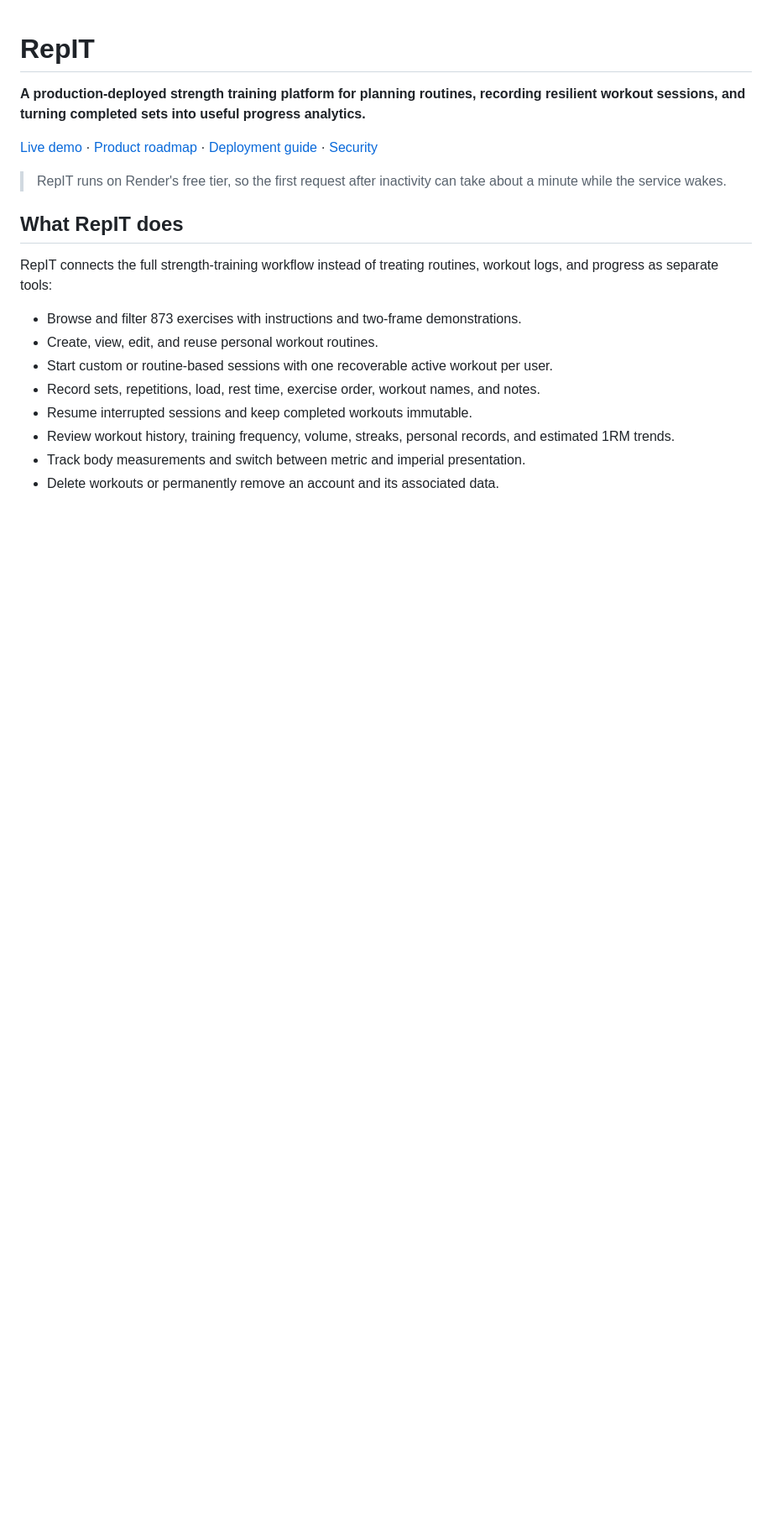
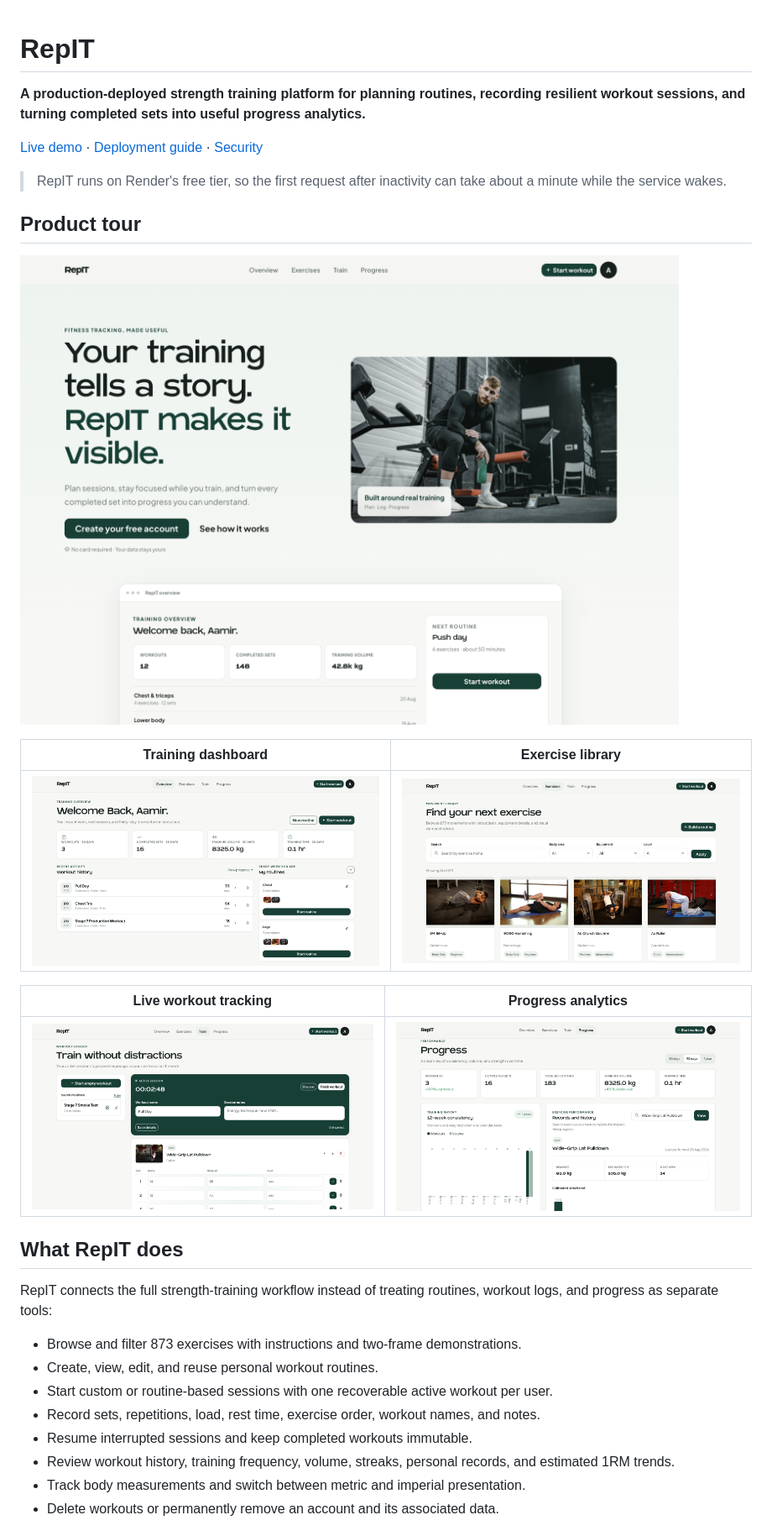
Before and after one commit to aamirk24/RepIT, a Markdown page: README.md, the part around one of its changes. Shown at 84% size. Drawn GitHub-style; pictures changed too: docs/images/repit-dashboard.png (added), docs/images/repit-exercise-library.png (added), docs/images/repit-landing.png (added); blank space fills up the shorter version.

Commit message:
Add product screenshots and streamline documentation

```diff
--- a/README.md
+++ b/README.md
@@ -2,9 +2,21 @@
 
 **A production-deployed strength training platform for planning routines, recording resilient workout sessions, and turning completed sets into useful progress analytics.**
 
-[Live demo](https://repit-inq2.onrender.com/) · [Product roadmap](ROADMAP.md) · [Deployment guide](docs/DEPLOYMENT.md) · [Security](docs/SECURITY.md)
+[Live demo](https://repit-inq2.onrender.com/) · [Deployment guide](docs/DEPLOYMENT.md) · [Security](docs/SECURITY.md)
 
 > RepIT runs on Render's free tier, so the first request after inactivity can take about a minute while the service wakes.
+
+## Product tour
+
+![RepIT landing page presenting the product and its training dashboard](docs/images/repit-landing.png)
+
+| Training dashboard | Exercise library |
+| --- | --- |
+| ![RepIT dashboard showing training statistics, workout history, and saved routines](docs/images/repit-dashboard.png) | ![RepIT exercise library with search, filters, and demonstration images](docs/images/repit-exercise-library.png) |
+
+| Live workout tracking | Progress analytics |
+| --- | --- |
+| ![RepIT active workout with exercise details and editable sets](docs/images/repit-workout-tracking.png) | ![RepIT progress dashboard with training consistency and exercise records](docs/images/repit-progress.png) |
 
 ## What RepIT does
 
```
Also changed, not shown: other parts of README.md (+0 -2 lines), ROADMAP.md (deleted, +0 -88 lines).
